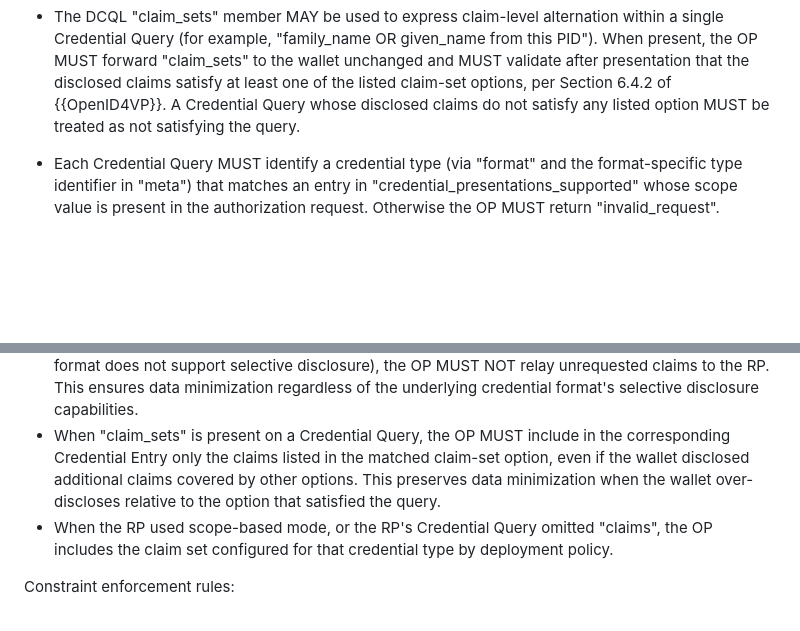
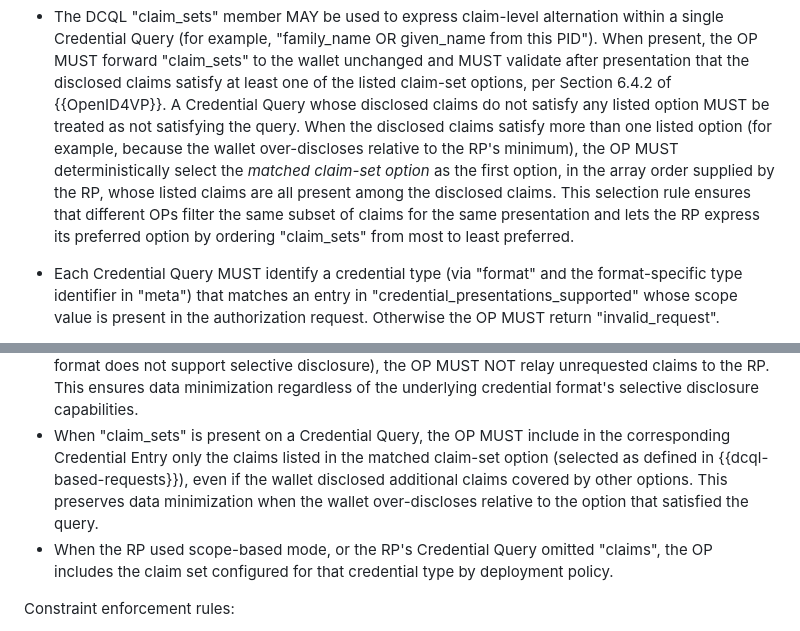
Before and after one commit to masv3971/rfc_credential_oidc_bridge, a Markdown page: draft-svensson-credential-oidc-bridge.md, 2 parts joined by grey strips. Rendered like a GitHub page; blank space fills up the shorter version.

Commit message:
claim-set deterministic.

```diff
--- a/draft-svensson-credential-oidc-bridge.md
+++ b/draft-svensson-credential-oidc-bridge.md
@@ -278,7 +278,16 @@ This profile applies the following additional restrictions:
    disclosed claims satisfy at least one of the listed claim-set
    options, per Section 6.4.2 of {{OpenID4VP}}.  A Credential
    Query whose disclosed claims do not satisfy any listed option
-   MUST be treated as not satisfying the query.
+   MUST be treated as not satisfying the query.  When the
+   disclosed claims satisfy more than one listed option (for
+   example, because the wallet over-discloses relative to the
+   RP's minimum), the OP MUST deterministically select the
+   *matched claim-set option* as the first option, in the array
+   order supplied by the RP, whose listed claims are all present
+   among the disclosed claims.  This selection rule ensures that
+   different OPs filter the same subset of claims for the same
+   presentation and lets the RP express its preferred option by
+   ordering "claim_sets" from most to least preferred.
 
 *  Each Credential Query MUST identify a credential type (via
    "format" and the format-specific type identifier in "meta")
@@ -1207,10 +1216,11 @@ Response construction rules:
    capabilities.
 *  When "claim_sets" is present on a Credential Query, the OP MUST
    include in the corresponding Credential Entry only the claims
-   listed in the matched claim-set option, even if the wallet
-   disclosed additional claims covered by other options.  This
-   preserves data minimization when the wallet over-discloses
-   relative to the option that satisfied the query.
+   listed in the matched claim-set option (selected as defined in
+   {{dcql-based-requests}}), even if the wallet disclosed
+   additional claims covered by other options.  This preserves
+   data minimization when the wallet over-discloses relative to
+   the option that satisfied the query.
 *  When the RP used scope-based mode, or the RP's Credential Query
    omitted "claims", the OP includes the claim set configured for
    that credential type by deployment policy.
```
